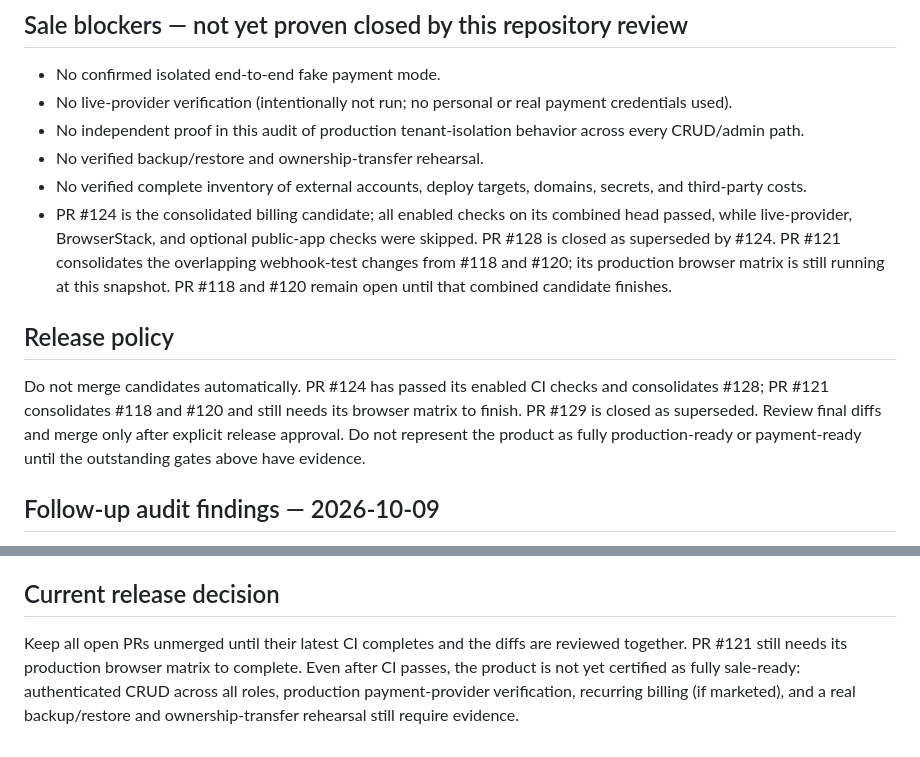
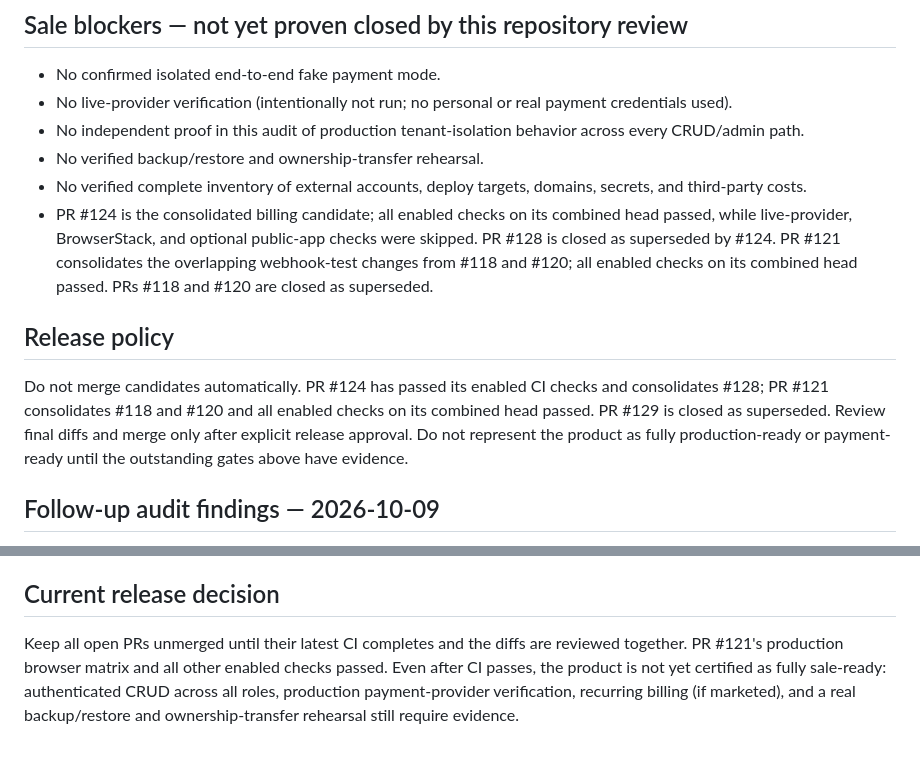
Before and after one commit to sherbinin9558-lang/Arsenal-sport, a Markdown page: docs/SALE_HANDOVER_CHECKLIST.md, 2 parts joined by grey strips. Drawn GitHub-style.

Commit message:
docs(sale): record completed webhook candidate and close duplicates

```diff
--- a/docs/SALE_HANDOVER_CHECKLIST.md
+++ b/docs/SALE_HANDOVER_CHECKLIST.md
@@ -55,11 +55,11 @@ All five still require review against their exact diff and current base before m
 - No independent proof in this audit of production tenant-isolation behavior across every CRUD/admin path.
 - No verified backup/restore and ownership-transfer rehearsal.
 - No verified complete inventory of external accounts, deploy targets, domains, secrets, and third-party costs.
-- PR #124 is the consolidated billing candidate; all enabled checks on its combined head passed, while live-provider, BrowserStack, and optional public-app checks were skipped. PR #128 is closed as superseded by #124. PR #121 consolidates the overlapping webhook-test changes from #118 and #120; its production browser matrix is still running at this snapshot. PR #118 and #120 remain open until that combined candidate finishes.
+- PR #124 is the consolidated billing candidate; all enabled checks on its combined head passed, while live-provider, BrowserStack, and optional public-app checks were skipped. PR #128 is closed as superseded by #124. PR #121 consolidates the overlapping webhook-test changes from #118 and #120; all enabled checks on its combined head passed. PRs #118 and #120 are closed as superseded.
 
 ## Release policy
 
-Do not merge candidates automatically. PR #124 has passed its enabled CI checks and consolidates #128; PR #121 consolidates #118 and #120 and still needs its browser matrix to finish. PR #129 is closed as superseded. Review final diffs and merge only after explicit release approval. Do not represent the product as fully production-ready or payment-ready until the outstanding gates above have evidence.
+Do not merge candidates automatically. PR #124 has passed its enabled CI checks and consolidates #128; PR #121 consolidates #118 and #120 and all enabled checks on its combined head passed. PR #129 is closed as superseded. Review final diffs and merge only after explicit release approval. Do not represent the product as fully production-ready or payment-ready until the outstanding gates above have evidence.
 
 
 ## Follow-up audit findings — 2026-10-09
@@ -75,4 +75,4 @@ Do not merge candidates automatically. PR #124 has passed its enabled CI checks
 
 ## Current release decision
 
-Keep all open PRs unmerged until their latest CI completes and the diffs are reviewed together. PR #121 still needs its production browser matrix to complete. Even after CI passes, the product is not yet certified as fully sale-ready: authenticated CRUD across all roles, production payment-provider verification, recurring billing (if marketed), and a real backup/restore and ownership-transfer rehearsal still require evidence.
+Keep all open PRs unmerged until their latest CI completes and the diffs are reviewed together. PR #121's production browser matrix and all other enabled checks passed. Even after CI passes, the product is not yet certified as fully sale-ready: authenticated CRUD across all roles, production payment-provider verification, recurring billing (if marketed), and a real backup/restore and ownership-transfer rehearsal still require evidence.
```
